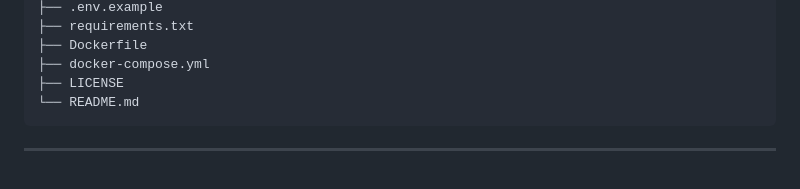
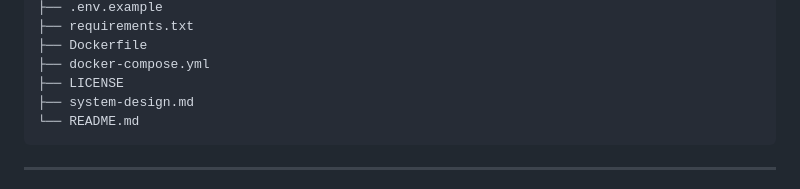
Before and after one commit to bittush8789/ops-pilot-agentic-rag, a Markdown page: README.md, the part around the change. Rendered like a GitHub page.

````diff
--- a/README.md
+++ b/README.md
@@ -551,6 +551,7 @@ ops-workflow-agent/
 ├── Dockerfile
 ├── docker-compose.yml
 ├── LICENSE
+├── system-design.md
 └── README.md
 ```
 
````
